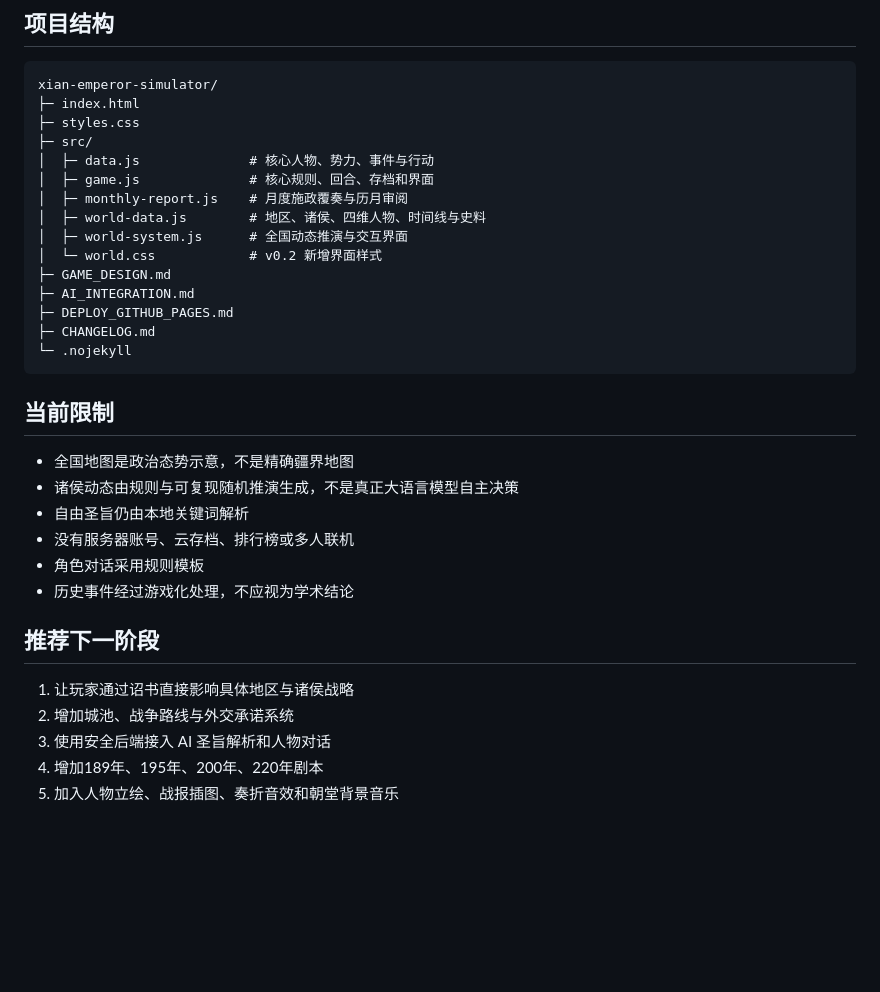
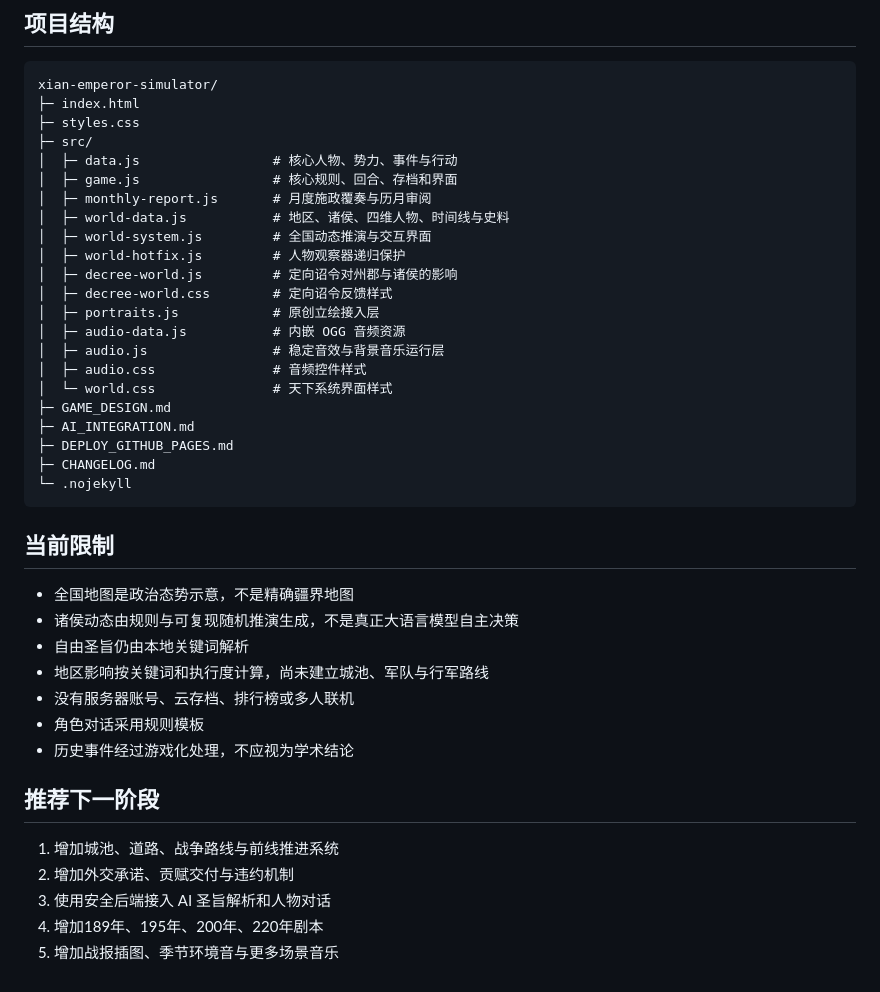
Before and after one commit to lv5accelerator-xy/xian-emperor-simulator, a Markdown page: README.md, the part around one of its changes. Drawn GitHub-style; blank space fills up the shorter version.

```diff
--- a/README.md
+++ b/README.md
@@ -131,12 +165,19 @@ xian-emperor-simulator/
 ├─ index.html
 ├─ styles.css
 ├─ src/
-│  ├─ data.js              # 核心人物、势力、事件与行动
-│  ├─ game.js              # 核心规则、回合、存档和界面
-│  ├─ monthly-report.js    # 月度施政覆奏与历月审阅
-│  ├─ world-data.js        # 地区、诸侯、四维人物、时间线与史料
-│  ├─ world-system.js      # 全国动态推演与交互界面
-│  └─ world.css            # v0.2 新增界面样式
+│  ├─ data.js                 # 核心人物、势力、事件与行动
+│  ├─ game.js                 # 核心规则、回合、存档和界面
+│  ├─ monthly-report.js       # 月度施政覆奏与历月审阅
+│  ├─ world-data.js           # 地区、诸侯、四维人物、时间线与史料
+│  ├─ world-system.js         # 全国动态推演与交互界面
+│  ├─ world-hotfix.js         # 人物观察器递归保护
+│  ├─ decree-world.js         # 定向诏令对州郡与诸侯的影响
+│  ├─ decree-world.css        # 定向诏令反馈样式
+│  ├─ portraits.js            # 原创立绘接入层
+│  ├─ audio-data.js           # 内嵌 OGG 音频资源
+│  ├─ audio.js                # 稳定音效与背景音乐运行层
+│  ├─ audio.css               # 音频控件样式
+│  └─ world.css               # 天下系统界面样式
 ├─ GAME_DESIGN.md
 ├─ AI_INTEGRATION.md
 ├─ DEPLOY_GITHUB_PAGES.md
@@ -149,14 +190,15 @@ xian-emperor-simulator/
 - 全国地图是政治态势示意，不是精确疆界地图
 - 诸侯动态由规则与可复现随机推演生成，不是真正大语言模型自主决策
 - 自由圣旨仍由本地关键词解析
+- 地区影响按关键词和执行度计算，尚未建立城池、军队与行军路线
 - 没有服务器账号、云存档、排行榜或多人联机
 - 角色对话采用规则模板
 - 历史事件经过游戏化处理，不应视为学术结论
 
 ## 推荐下一阶段
 
-1. 让玩家通过诏书直接影响具体地区与诸侯战略
-2. 增加城池、战争路线与外交承诺系统
+1. 增加城池、道路、战争路线与前线推进系统
+2. 增加外交承诺、贡赋交付与违约机制
 3. 使用安全后端接入 AI 圣旨解析和人物对话
 4. 增加189年、195年、200年、220年剧本
-5. 加入人物立绘、战报插图、奏折音效和朝堂背景音乐
+5. 增加战报插图、季节环境音与更多场景音乐
```
Also changed, not shown: other parts of README.md (+37 -3 lines).
